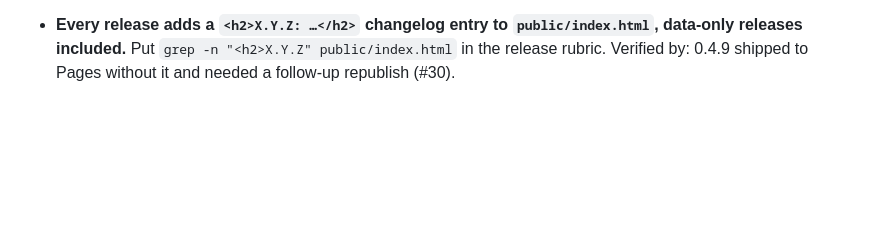
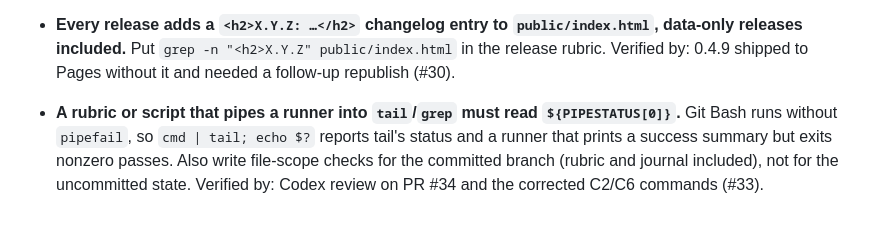
Before and after one commit to tsuyoshi-otake/electro-parts, a Markdown page: .claude/memory/rules.md, the part around the change. Rendered like a GitHub page; blank space fills up the shorter version.

```diff
--- a/.claude/memory/rules.md
+++ b/.claude/memory/rules.md
@@ -82,3 +82,4 @@
 - **Live checks: select relation cards by `[data-relation-id]` and wait for async parts.** Same-product cards are `.store-price`, other relations `.related-card`; both carry `data-relation-id`. The M5Stack yen line (`.fx-value`) renders after the panel, so wait for it before screenshots. Verified by: the first 0.4.9 live run failed on both; the fixed run passed 26/26 (#30).
 - **TKW from Git Bash takes a Windows executable path.** Pass `"$(cygpath -w "$(command -v node)")"`; a POSIX path such as `/c/Program Files/nodejs/node` fails with `os error 2` before the target starts. Verified by: the 0.4.9 live check (#30).
 - **Every release adds a `<h2>X.Y.Z: …</h2>` changelog entry to `public/index.html`, data-only releases included.** Put `grep -n "<h2>X.Y.Z" public/index.html` in the release rubric. Verified by: 0.4.9 shipped to Pages without it and needed a follow-up republish (#30).
+- **A rubric or script that pipes a runner into `tail`/`grep` must read `${PIPESTATUS[0]}`.** Git Bash runs without `pipefail`, so `cmd | tail; echo $?` reports tail's status and a runner that prints a success summary but exits nonzero passes. Also write file-scope checks for the committed branch (rubric and journal included), not for the uncommitted state. Verified by: Codex review on PR #34 and the corrected C2/C6 commands (#33).
```
Also changed, not shown: .claude/memory/journal.md (+8 -0 lines).
